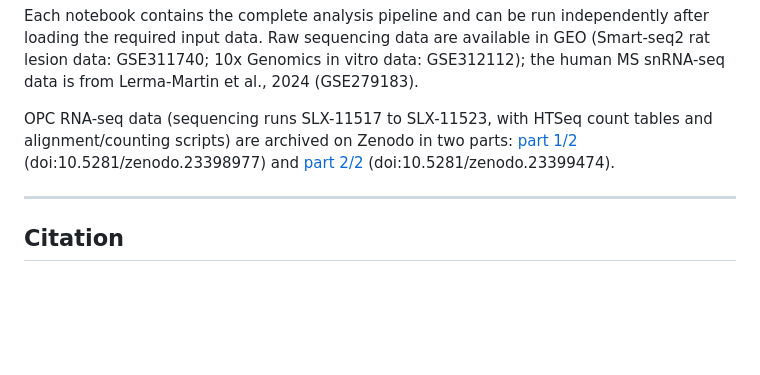
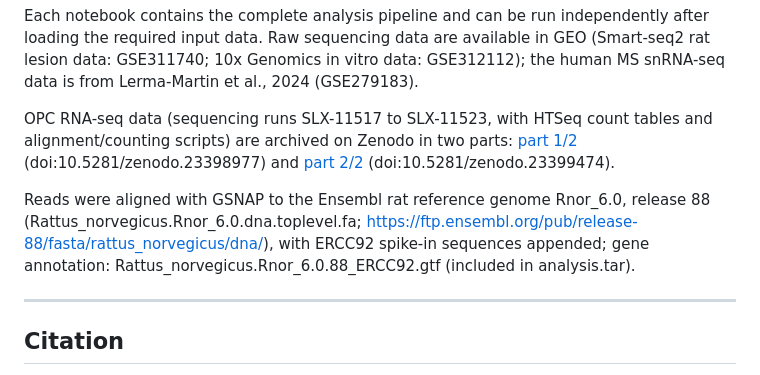
Before and after one commit to izu0421/opc2sc, a Markdown page: README.md, the part around the change. GitHub-like rendering; blank space fills up the shorter version.

Commit message:
Update README with alignment and annotation details
Added information about read alignment and gene annotation.

```diff
--- a/README.md
+++ b/README.md
@@ -104,6 +104,8 @@ Each notebook contains the complete analysis pipeline and can be run independent
 
 OPC RNA-seq data (sequencing runs SLX-11517 to SLX-11523, with HTSeq count tables and alignment/counting scripts) are archived on Zenodo in two parts: [part 1/2](https://doi.org/10.5281/zenodo.23398977) (doi:10.5281/zenodo.23398977) and [part 2/2](https://doi.org/10.5281/zenodo.23399474) (doi:10.5281/zenodo.23399474).
 
+Reads were aligned with GSNAP to the Ensembl rat reference genome Rnor_6.0, release 88 (Rattus_norvegicus.Rnor_6.0.dna.toplevel.fa; https://ftp.ensembl.org/pub/release-88/fasta/rattus_norvegicus/dna/), with ERCC92 spike-in sequences appended; gene annotation: Rattus_norvegicus.Rnor_6.0.88_ERCC92.gtf (included in analysis.tar).
+
 ---
 
 ## Citation
```
